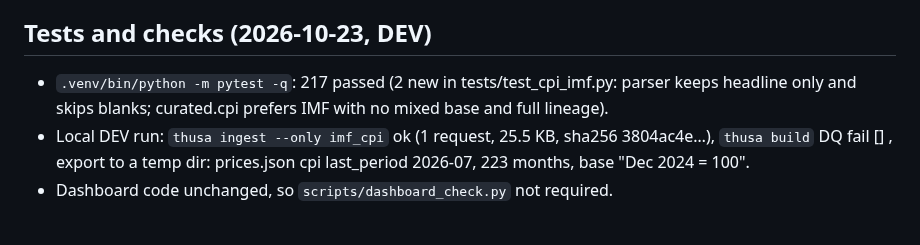
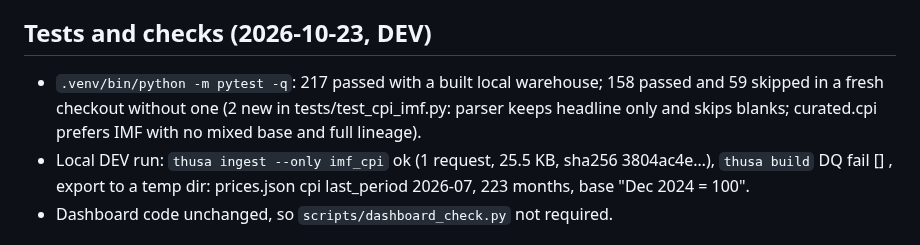
Before and after one commit to farwaters/publicfunds-sa, a Markdown page: itil/changes/CHG-2026-018-cpi-update.md, the part around the change. Rendered like a GitHub page.

Commit message:
CHG-2026-018: clarify test counts

```diff
--- a/itil/changes/CHG-2026-018-cpi-update.md
+++ b/itil/changes/CHG-2026-018-cpi-update.md
@@ -48,7 +48,7 @@ Also Dec 2024 = 100.0 on both. No values were typed in by hand; all come from th
 `oecd_cpi` connector and data (kept as fallback), dashboard code, public-data files (regenerated by the standing nightly refresh only after merge), other sources.
 
 ## Tests and checks (2026-10-23, DEV)
-- `.venv/bin/python -m pytest -q`: 217 passed (2 new in tests/test_cpi_imf.py: parser keeps headline only and skips blanks; curated.cpi prefers IMF with no mixed base and full lineage).
+- `.venv/bin/python -m pytest -q`: 217 passed with a built local warehouse; 158 passed and 59 skipped in a fresh checkout without one (2 new in tests/test_cpi_imf.py: parser keeps headline only and skips blanks; curated.cpi prefers IMF with no mixed base and full lineage).
 - Local DEV run: `thusa ingest --only imf_cpi` ok (1 request, 25.5 KB, sha256 3804ac4e…), `thusa build` DQ fail [] , export to a temp dir: prices.json cpi last_period 2026-07, 223 months, base "Dec 2024 = 100".
 - Dashboard code unchanged, so `scripts/dashboard_check.py` not required.
 
```
